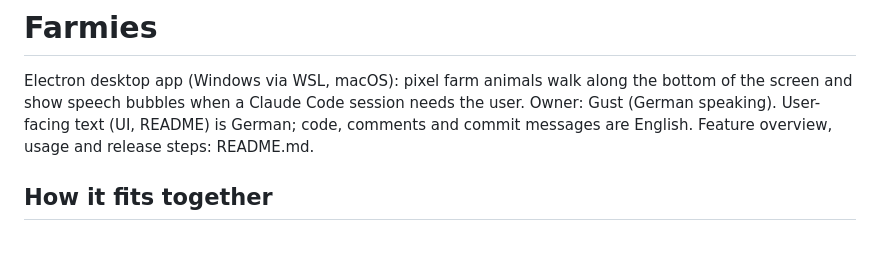
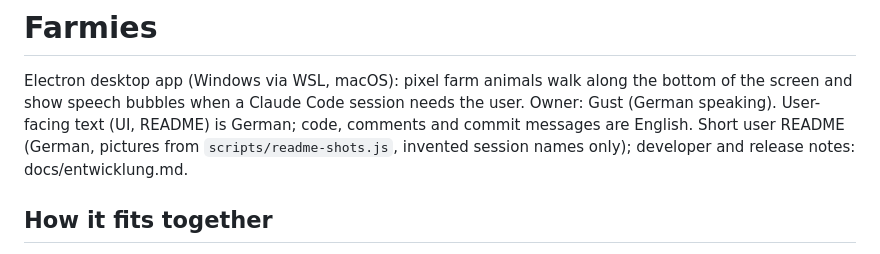
Before and after one commit to gustganz/farmies, a Markdown page: CLAUDE.md, the part around the change. Drawn GitHub-style.

```diff
--- a/CLAUDE.md
+++ b/CLAUDE.md
@@ -3,7 +3,8 @@
 Electron desktop app (Windows via WSL, macOS): pixel farm animals walk along the bottom of the screen
 and show speech bubbles when a Claude Code session needs the user. Owner: Gust (German speaking).
 User-facing text (UI, README) is German; code, comments and commit messages are English.
-Feature overview, usage and release steps: README.md.
+Short user README (German, pictures from `scripts/readme-shots.js`, invented session names only);
+developer and release notes: docs/entwicklung.md.
 
 ## How it fits together
 
```
Also changed, not shown: README.md (+57 -98 lines), docs/entwicklung.md (added, +55 -0 lines), docs/img/blasen.png (added), docs/img/hero.gif (added), docs/img/panel.png (added), docs/img/tiere.png (added), 1 other file.
